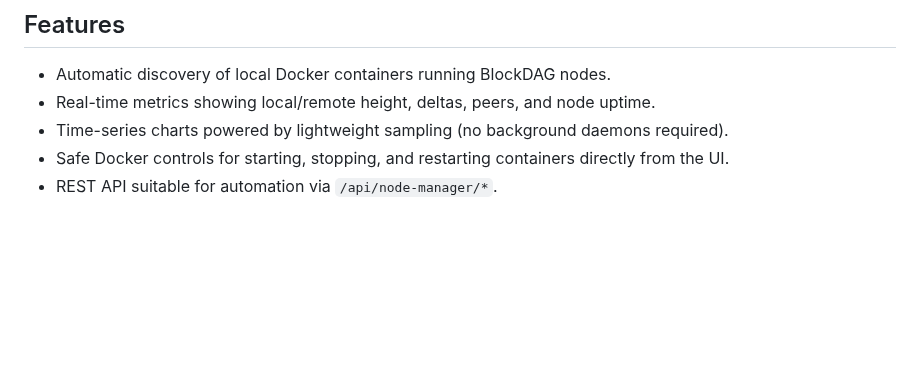
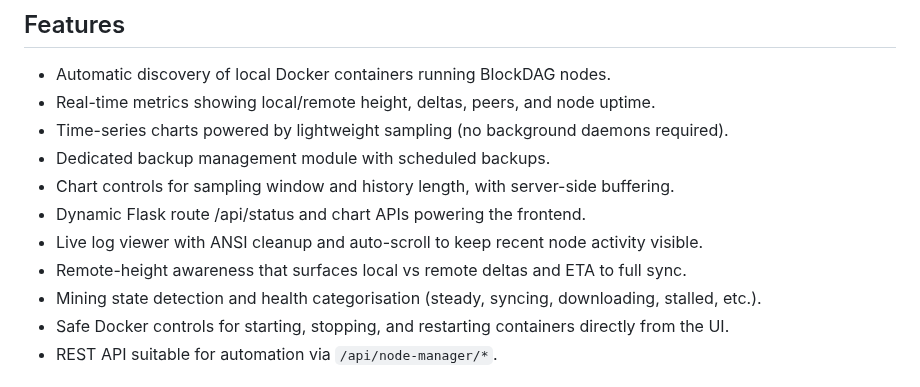
Before and after one commit to murat-taskaynatan/Blockdag-Node-Manager, a Markdown page: README.md, the part around the change. Drawn GitHub-style; blank space fills up the shorter version.

```diff
--- a/README.md
+++ b/README.md
@@ -14,6 +14,12 @@ BlockDAG Node Manager is a lightweight Flask application that discovers, monitor
 - Automatic discovery of local Docker containers running BlockDAG nodes.
 - Real-time metrics showing local/remote height, deltas, peers, and node uptime.
 - Time-series charts powered by lightweight sampling (no background daemons required).
+- Dedicated backup management module with scheduled backups.
+- Chart controls for sampling window and history length, with server-side buffering.
+- Dynamic Flask route /api/status and chart APIs powering the frontend.
+- Live log viewer with ANSI cleanup and auto-scroll to keep recent node activity visible.
+- Remote-height awareness that surfaces local vs remote deltas and ETA to full sync.
+- Mining state detection and health categorisation (steady, syncing, downloading, stalled, etc.).
 - Safe Docker controls for starting, stopping, and restarting containers directly from the UI.
 - REST API suitable for automation via `/api/node-manager/*`.
 
```
